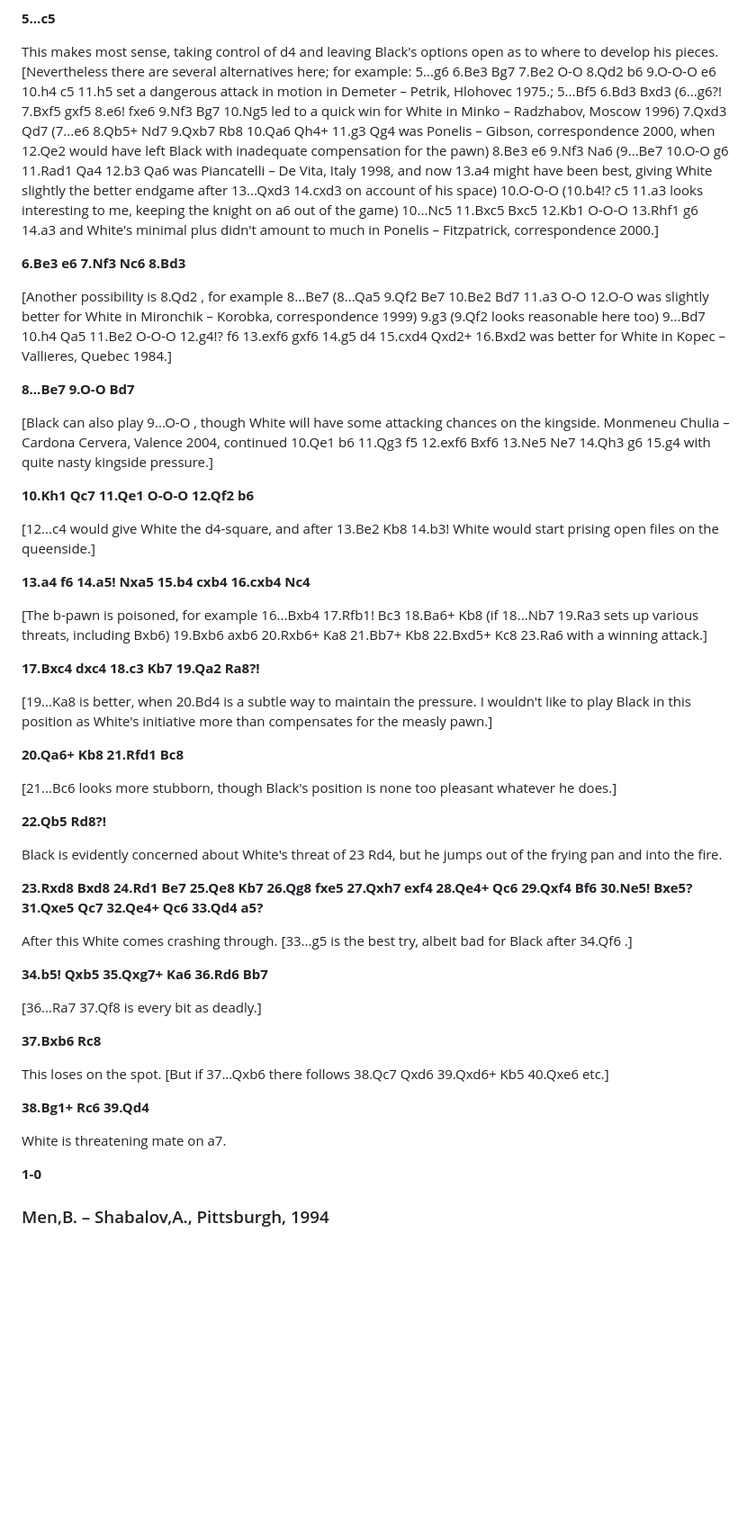
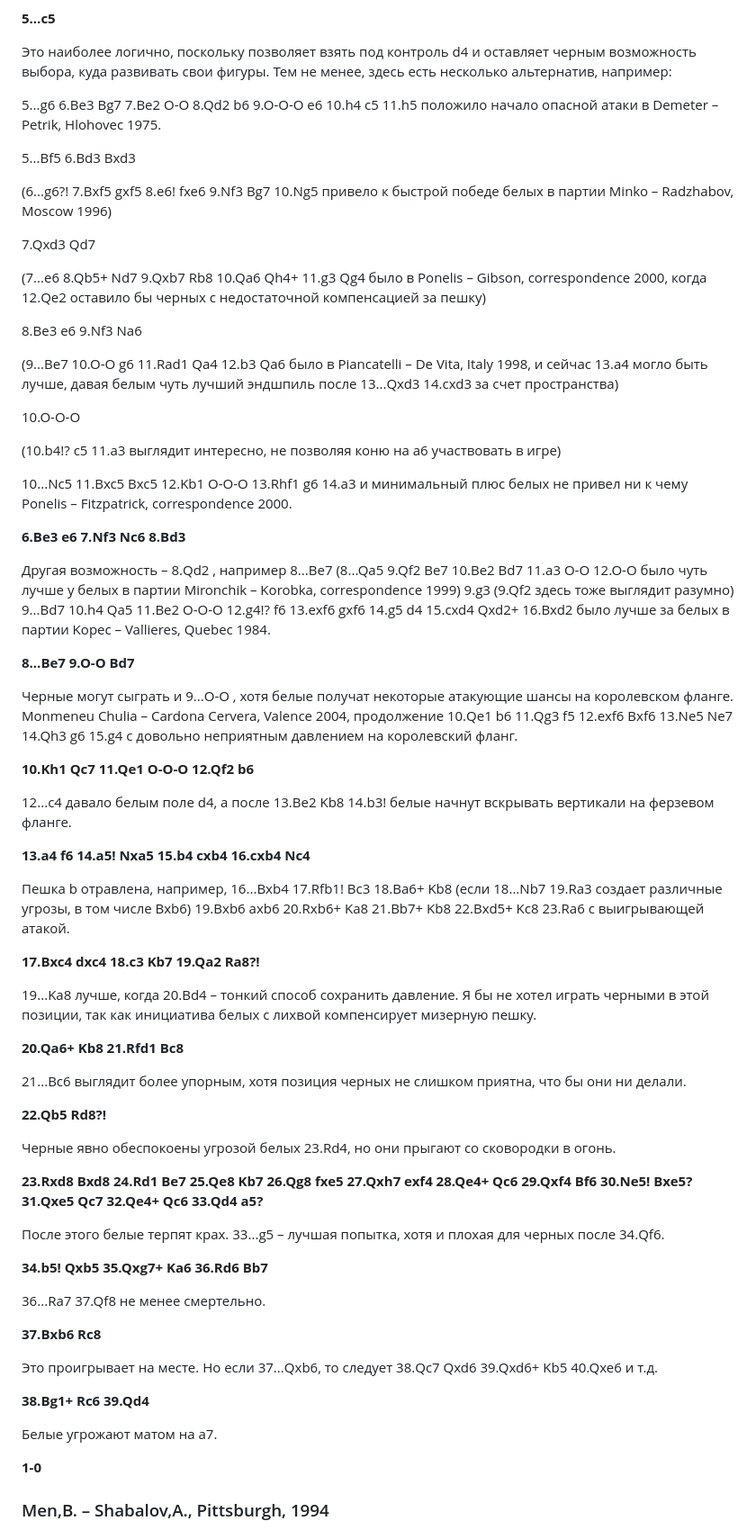
Before and after one commit to adloky/smalls, a Markdown page: alekhine-davies.md, the part around one of its changes. Shown at 90% size. GitHub-like rendering; blank space fills up the shorter version.

Commit message:
alekhine-davies

```diff
--- a/alekhine-davies.md
+++ b/alekhine-davies.md
@@ -346,51 +356,71 @@ White has tried other moves here, but I must admit to liking this one. White len
 
 **5...c5**
 
-This makes most sense, taking control of d4 and leaving Black's options open as to where to develop his pieces. [Nevertheless there are several alternatives here; for example: 5...g6 6.Be3 Bg7 7.Be2 O-O 8.Qd2 b6 9.O-O-O e6 10.h4 c5 11.h5 set a dangerous attack in motion in Demeter – Petrik, Hlohovec 1975.; 5...Bf5 6.Bd3 Bxd3 (6...g6?! 7.Bxf5 gxf5 8.e6! fxe6 9.Nf3 Bg7 10.Ng5 led to a quick win for White in Minko – Radzhabov, Moscow 1996) 7.Qxd3 Qd7 (7...e6 8.Qb5+ Nd7 9.Qxb7 Rb8 10.Qa6 Qh4+ 11.g3 Qg4 was Ponelis – Gibson, correspondence 2000, when 12.Qe2 would have left Black with inadequate compensation for the pawn) 8.Be3 e6 9.Nf3 Na6 (9...Be7 10.O-O g6 11.Rad1 Qa4 12.b3 Qa6 was Piancatelli – De Vita, Italy 1998, and now 13.a4 might have been best, giving White slightly the better endgame after 13...Qxd3 14.cxd3 on account of his space) 10.O-O-O (10.b4!? c5 11.a3 looks interesting to me, keeping the knight on a6 out of the game) 10...Nc5 11.Bxc5 Bxc5 12.Kb1 O-O-O 13.Rhf1 g6 14.a3 and White's minimal plus didn't amount to much in Ponelis – Fitzpatrick, correspondence 2000.]
+Это наиболее логично, поскольку позволяет взять под контроль d4 и оставляет черным возможность выбора, куда развивать свои фигуры. Тем не менее, здесь есть несколько альтернатив, например:
+
+5...g6 6.Be3 Bg7 7.Be2 O-O 8.Qd2 b6 9.O-O-O e6 10.h4 c5 11.h5 положило начало опасной атаки в Demeter – Petrik, Hlohovec 1975.
+
+5...Bf5 6.Bd3 Bxd3
+
+(6...g6?! 7.Bxf5 gxf5 8.e6! fxe6 9.Nf3 Bg7 10.Ng5 привело к быстрой победе белых в партии Minko – Radzhabov, Moscow 1996)
+
+7.Qxd3 Qd7
+
+(7...e6 8.Qb5+ Nd7 9.Qxb7 Rb8 10.Qa6 Qh4+ 11.g3 Qg4 было в Ponelis – Gibson, correspondence 2000, когда 12.Qe2 оставило бы черных с недостаточной компенсацией за пешку)
+
+8.Be3 e6 9.Nf3 Na6
+
+(9...Be7 10.O-O g6 11.Rad1 Qa4 12.b3 Qa6 было в Piancatelli – De Vita, Italy 1998, и сейчас 13.a4 могло быть лучше, давая белым чуть лучший эндшпиль после 13...Qxd3 14.cxd3 за счет пространства)
+
+10.O-O-O
+
+(10.b4!? c5 11.a3 выглядит интересно, не позволяя коню на a6 участвовать в игре)
+
+10...Nc5 11.Bxc5 Bxc5 12.Kb1 O-O-O 13.Rhf1 g6 14.a3 и минимальный плюс белых не привел ни к чему Ponelis – Fitzpatrick, correspondence 2000.
 
 **6.Be3 e6 7.Nf3 Nc6 8.Bd3**
 
-[Another possibility is 8.Qd2 , for example 8...Be7 (8...Qa5 9.Qf2 Be7 10.Be2 Bd7 11.a3 O-O 12.O-O was slightly better for White in Mironchik – Korobka, correspondence 1999) 9.g3 (9.Qf2 looks reasonable here too) 9...Bd7 10.h4 Qa5 11.Be2 O-O-O 12.g4!? f6 13.exf6 gxf6 14.g5 d4 15.cxd4 Qxd2+ 16.Bxd2 was better for White in Kopec – Vallieres, Quebec 1984.]
+Другая возможность – 8.Qd2 , например 8...Be7 (8...Qa5 9.Qf2 Be7 10.Be2 Bd7 11.a3 O-O 12.O-O было чуть лучше у белых в партии Mironchik – Korobka, correspondence 1999) 9.g3 (9.Qf2 здесь тоже выглядит разумно) 9...Bd7 10.h4 Qa5 11.Be2 O-O-O 12.g4!? f6 13.exf6 gxf6 14.g5 d4 15.cxd4 Qxd2+ 16.Bxd2 было лучше за белых в партии Kopec – Vallieres, Quebec 1984.
 
 **8...Be7 9.O-O Bd7**
 
-[Black can also play 9...O-O , though White will have some attacking chances on the kingside. Monmeneu Chulia – Cardona Cervera, Valence 2004, continued 10.Qe1 b6 11.Qg3 f5 12.exf6 Bxf6 13.Ne5 Ne7 14.Qh3 g6 15.g4 with quite nasty kingside pressure.]
+Черные могут сыграть и 9...O-O , хотя белые получат некоторые атакующие шансы на королевском фланге. Monmeneu Chulia – Cardona Cervera, Valence 2004, продолжение 10.Qe1 b6 11.Qg3 f5 12.exf6 Bxf6 13.Ne5 Ne7 14.Qh3 g6 15.g4 с довольно неприятным давлением на королевский фланг.
 
 **10.Kh1 Qc7 11.Qe1 O-O-O 12.Qf2 b6**
 
-[12...c4 would give White the d4-square, and after 13.Be2 Kb8 14.b3! White would start prising open files on the queenside.]
+12...c4 давало белым поле d4, а после 13.Be2 Kb8 14.b3! белые начнут вскрывать вертикали на ферзевом фланге.
 
 **13.a4 f6 14.a5! Nxa5 15.b4 cxb4 16.cxb4 Nc4**
 
-[The b-pawn is poisoned, for example 16...Bxb4 17.Rfb1! Bc3 18.Ba6+ Kb8 (if 18...Nb7 19.Ra3 sets up various threats, including Bxb6) 19.Bxb6 axb6 20.Rxb6+ Ka8 21.Bb7+ Kb8 22.Bxd5+ Kc8 23.Ra6 with a winning attack.]
+Пешка b отравлена, например, 16...Bxb4 17.Rfb1! Bc3 18.Ba6+ Kb8 (если 18...Nb7 19.Ra3 создает различные угрозы, в том числе Bxb6) 19.Bxb6 axb6 20.Rxb6+ Ka8 21.Bb7+ Kb8 22.Bxd5+ Kc8 23.Ra6 с выигрывающей атакой.
 
 **17.Bxc4 dxc4 18.c3 Kb7 19.Qa2 Ra8?!**
 
-[19...Ka8 is better, when 20.Bd4 is a subtle way to maintain the pressure. I wouldn't like to play Black in this position as White's initiative more than compensates for the measly pawn.]
+19...Ka8 лучше, когда 20.Bd4 – тонкий способ сохранить давление. Я бы не хотел играть черными в этой позиции, так как инициатива белых с лихвой компенсирует мизерную пешку.
 
 **20.Qa6+ Kb8 21.Rfd1 Bc8**
 
-[21...Bc6 looks more stubborn, though Black's position is none too pleasant whatever he does.]
+21...Bc6 выглядит более упорным, хотя позиция черных не слишком приятна, что бы они ни делали.
 
 **22.Qb5 Rd8?!**
 
-Black is evidently concerned about White's threat of 23 Rd4, but he jumps out of the frying pan and into the fire.
+Черные явно обеспокоены угрозой белых 23.Rd4, но они прыгают со сковородки в огонь.<addx start="23.Rd4"/>
 
 **23.Rxd8 Bxd8 24.Rd1 Be7 25.Qe8 Kb7 26.Qg8 fxe5 27.Qxh7 exf4 28.Qe4+ Qc6 29.Qxf4 Bf6 30.Ne5! Bxe5? 31.Qxe5 Qc7 32.Qe4+ Qc6 33.Qd4 a5?**
 
-After this White comes crashing through. [33...g5 is the best try, albeit bad for Black after 34.Qf6 .]
+После этого белые терпят крах. 33...g5 – лучшая попытка, хотя и плохая для черных после 34.Qf6.
 
 **34.b5! Qxb5 35.Qxg7+ Ka6 36.Rd6 Bb7**
 
-[36...Ra7 37.Qf8 is every bit as deadly.]
+36...Ra7 37.Qf8 не менее смертельно.
 
 **37.Bxb6 Rc8**
 
-This loses on the spot. [But if 37...Qxb6 there follows 38.Qc7 Qxd6 39.Qxd6+ Kb5 40.Qxe6 etc.]
+Это проигрывает на месте. Но если 37...Qxb6, то следует 38.Qc7 Qxd6 39.Qxd6+ Kb5 40.Qxe6 и т.д.
 
 **38.Bg1+ Rc6 39.Qd4**
 
-White is threatening mate on a7.
+Белые угрожают матом на a7.
 
 **1-0**
 
```
Also changed, not shown: other parts of alekhine-davies.md (+24 -14 lines).
